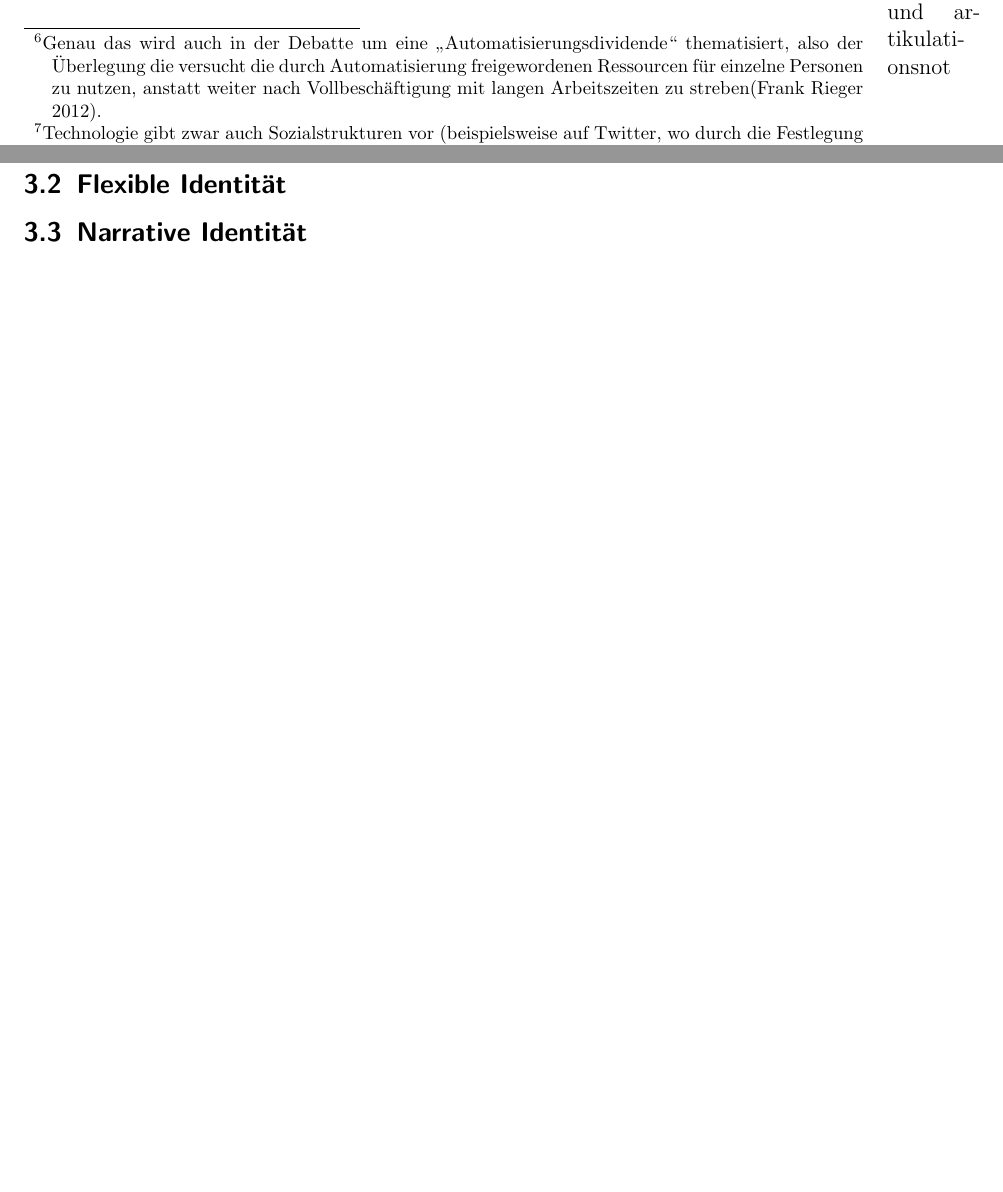
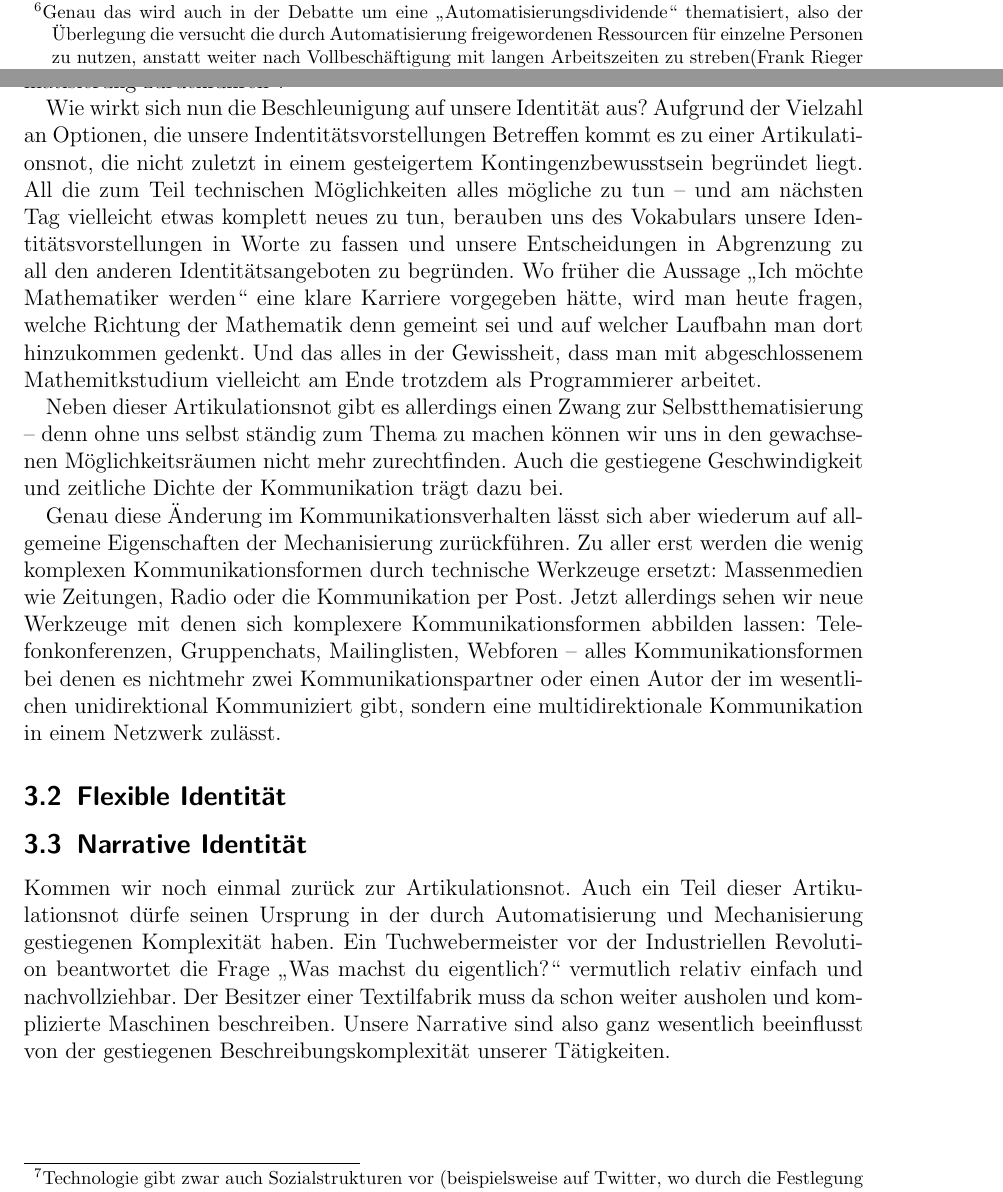
Before and after one commit to bastinat0r/identity-tex, a LaTeX document (identität.tex, which reads chapters/postmoderne.tex): two parts of pages 8 and 9 of 11, joined at a grey line, cut so that both start at the same text, the shorter picture padded with empty space. Compiled offline with pdfLaTeX.

Commit message:
postmoderne ...

```diff
--- a/chapters/postmoderne.tex
+++ b/chapters/postmoderne.tex
@@ -20,15 +20,26 @@ Es die einzelnen Handlungsepisoden sind also verkürzt, gleichzeitig steigt die
 
 Die dritte Art der Beschleunigung – die des Sozialen Wandels – lässt sich nicht auf Automatisierung oder Mechanisierung zurückführen.
 Sich verändernde soziale Praktiken, Werte oder Traditionen ändern sich zwar möglicherweise weil sich unsere Umgebung durch technische Entwicklung ändert, die enstehende Struktur ist aber sicher nicht auf diese abstrakte Art von Veränderung zurückzuführen.
-In den Änderungen der Sozialen Strukturen, liegt auch ein ganz deutliches Problem der These, dass Automatisierung die Struktur von Identität beiträgt, denn Soziale Änderungen lassen sich kaum auf Automatisierung zurückführen\footnote{Technologie gibt zwar auch Sozialstrukturen vor (beispielsweise auf Twitter, wo durch die Festlegung wer wann mit wem kommunuzieren darf, genau festgelegt ist}.
+\todo{den nächsten satz nochmal neu bitte}
+In den Änderungen der Sozialen Strukturen, liegt auch ein ganz deutliches Problem der These, dass Automatisierung die Struktur von Identität beiträgt, denn Soziale Änderungen lassen sich kaum auf Automatisierung zurückführen\footnote{Technologie gibt zwar auch Sozialstrukturen vor (beispielsweise auf Twitter, wo durch die Festlegung wer wann mit wem kommunuzieren darf) allerindgs sind diese Neuerungen nicht strukturell von Automatisierungseigenschaften abhängig}.
 
+Wie wirkt sich nun die Beschleunigung auf unsere Identität aus? Aufgrund der Vielzahl an Optionen, die unsere Indentitätsvorstellungen Betreffen kommt es zu einer Artikulationsnot, die nicht zuletzt in einem gesteigertem Kontingenzbewusstsein begründet liegt.
+All die zum Teil technischen Möglichkeiten alles mögliche zu tun – und am nächsten Tag vielleicht etwas komplett neues zu tun, berauben uns des Vokabulars unsere Identitätsvorstellungen in Worte zu fassen und unsere Entscheidungen in Abgrenzung zu all den anderen Identitätsangeboten zu begründen.
+Wo früher die Aussage \enquote{Ich möchte Mathematiker werden} eine klare Karriere vorgegeben hätte, wird man heute fragen, welche Richtung der Mathematik denn gemeint sei und auf welcher Laufbahn man dort hinzukommen gedenkt.
+Und das alles in der Gewissheit, dass man mit abgeschlossenem Mathemitkstudium vielleicht am Ende trotzdem als Programmierer arbeitet.
 
+Neben dieser Artikulationsnot gibt es allerdings einen Zwang zur Selbstthematisierung – denn ohne uns selbst ständig zum Thema zu machen können wir uns in den gewachsenen Möglichkeitsräumen nicht mehr zurechtfinden.
+Auch die gestiegene Geschwindigkeit und zeitliche Dichte der Kommunikation trägt dazu bei.
 
-
-\todo{sebstthematisierung und artikulationsnot}
+Genau diese Änderung im Kommunikationsverhalten lässt sich aber wiederum auf allgemeine Eigenschaften der Mechanisierung zurückführen.
+Zu aller erst werden die wenig komplexen Kommunikationsformen durch technische Werkzeuge ersetzt: Massenmedien wie Zeitungen, Radio oder die Kommunikation per Post. Jetzt allerdings sehen wir neue Werkzeuge mit denen sich komplexere Kommunikationsformen abbilden lassen: Telefonkonferenzen, Gruppenchats, Mailinglisten, Webforen – alles Kommunikationsformen bei denen es nichtmehr zwei Kommunikationspartner oder einen Autor der im wesentlichen unidirektional Kommuniziert gibt, sondern eine multidirektionale Kommunikation in einem Netzwerk zulässt.
 
 \subsection{Flexible Identität}
 
 
+\subsection{Narrative Identität}
 
-\subsection{Narrative Identität}
+Kommen wir noch einmal zurück zur Artikulationsnot. Auch ein Teil dieser Artikulationsnot dürfe seinen Ursprung in der durch Automatisierung und Mechanisierung gestiegenen Komplexität haben.
+Ein Tuchwebermeister vor der Industriellen Revolution beantwortet die Frage \enquote{Was machst du eigentlich?} vermutlich relativ einfach und nachvollziehbar.
+Der Besitzer einer Textilfabrik muss da schon weiter ausholen und komplizierte Maschinen beschreiben.
+Unsere Narrative sind also ganz wesentlich beeinflusst von der gestiegenen Beschreibungskomplexität unserer Tätigkeiten.
```
Also changed, not shown: chapters/historie.tex (+9 -8 lines), Makefile.
